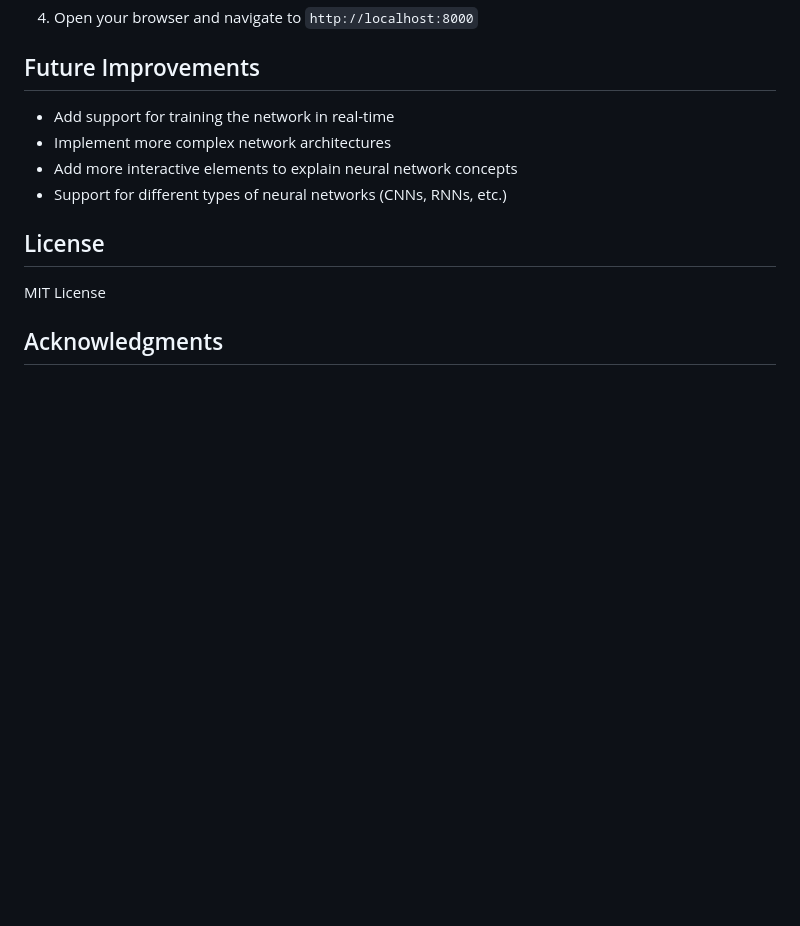
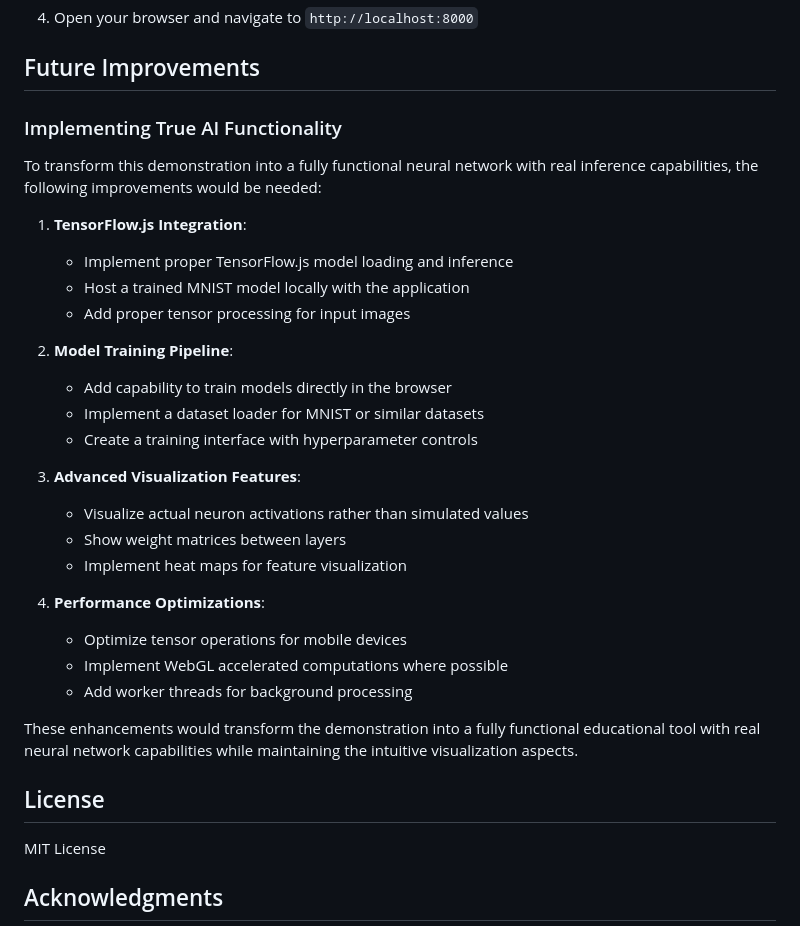
Before and after one commit to mognog/three-and-webgl-demo, a Markdown page: README.md, the part around the change. Rendered like a GitHub page; blank space fills up the shorter version.

Commit message:
Update README with detailed future improvements for neural network demo

```diff
--- a/README.md
+++ b/README.md
@@ -98,10 +98,31 @@ To run this project locally:
 
 ## Future Improvements
 
-- Add support for training the network in real-time
-- Implement more complex network architectures
-- Add more interactive elements to explain neural network concepts
-- Support for different types of neural networks (CNNs, RNNs, etc.)
+### Implementing True AI Functionality
+
+To transform this demonstration into a fully functional neural network with real inference capabilities, the following improvements would be needed:
+
+1. **TensorFlow.js Integration**:
+   - Implement proper TensorFlow.js model loading and inference
+   - Host a trained MNIST model locally with the application
+   - Add proper tensor processing for input images
+
+2. **Model Training Pipeline**:
+   - Add capability to train models directly in the browser
+   - Implement a dataset loader for MNIST or similar datasets
+   - Create a training interface with hyperparameter controls
+
+3. **Advanced Visualization Features**:
+   - Visualize actual neuron activations rather than simulated values
+   - Show weight matrices between layers
+   - Implement heat maps for feature visualization
+
+4. **Performance Optimizations**:
+   - Optimize tensor operations for mobile devices
+   - Implement WebGL accelerated computations where possible
+   - Add worker threads for background processing
+
+These enhancements would transform the demonstration into a fully functional educational tool with real neural network capabilities while maintaining the intuitive visualization aspects.
 
 ## License
 
```
